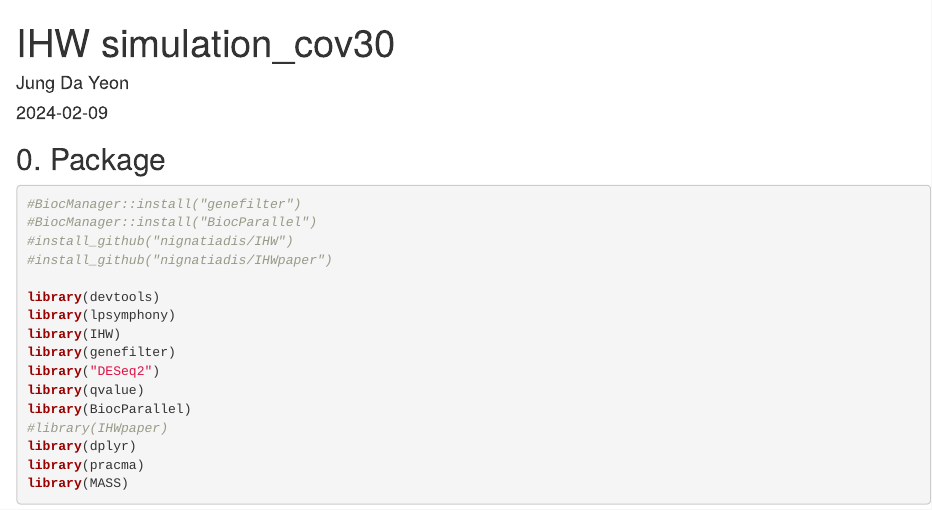
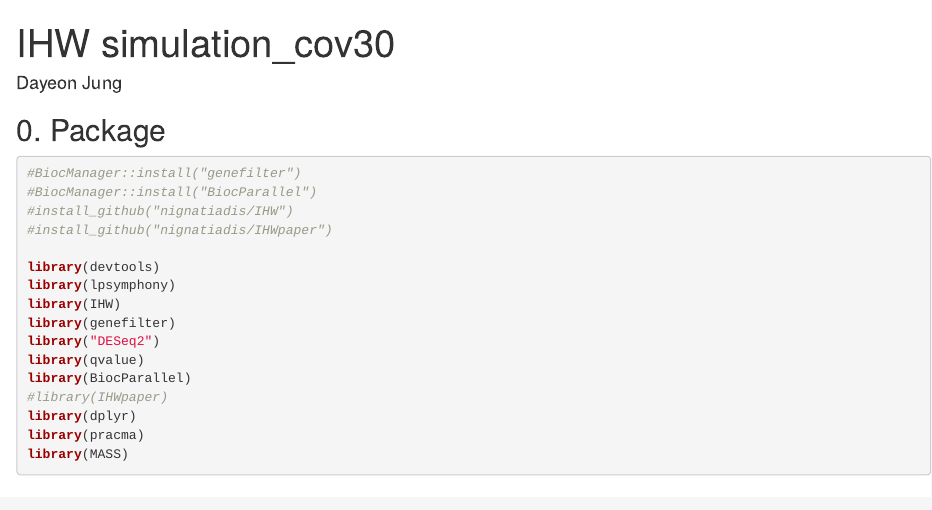
Before and after one commit to dayeon5294/FDR_GWAS_PCA, an R Markdown document (Code/R/Simulation with IHW method.Rmd): the page in a window 1100 px wide, from its top. Rendered offline with R 4.5, knitr and Pandoc, with nearby package versions; some code elsewhere in the file could not run offline.

Commit message:
Update Simulation with IHW method.Rmd

```diff
--- a/Code/R/Simulation with IHW method.Rmd
+++ b/Code/R/Simulation with IHW method.Rmd
@@ -1,7 +1,6 @@
 ---
 title: "IHW simulation_cov30"
-author: "Jung Da Yeon"
-date: "2024-02-09"
+author: "Dayeon Jung"
 output: html_document
 ---
 
```
